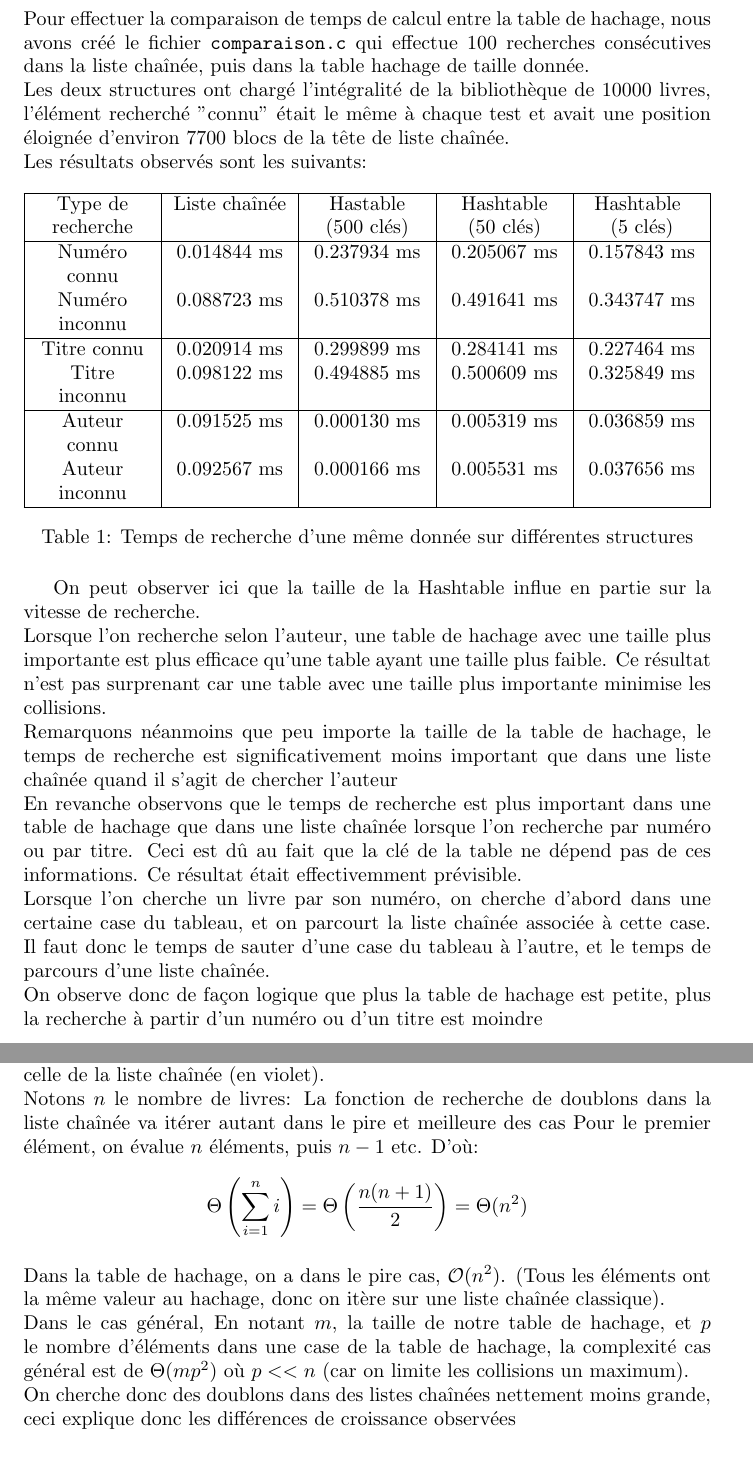
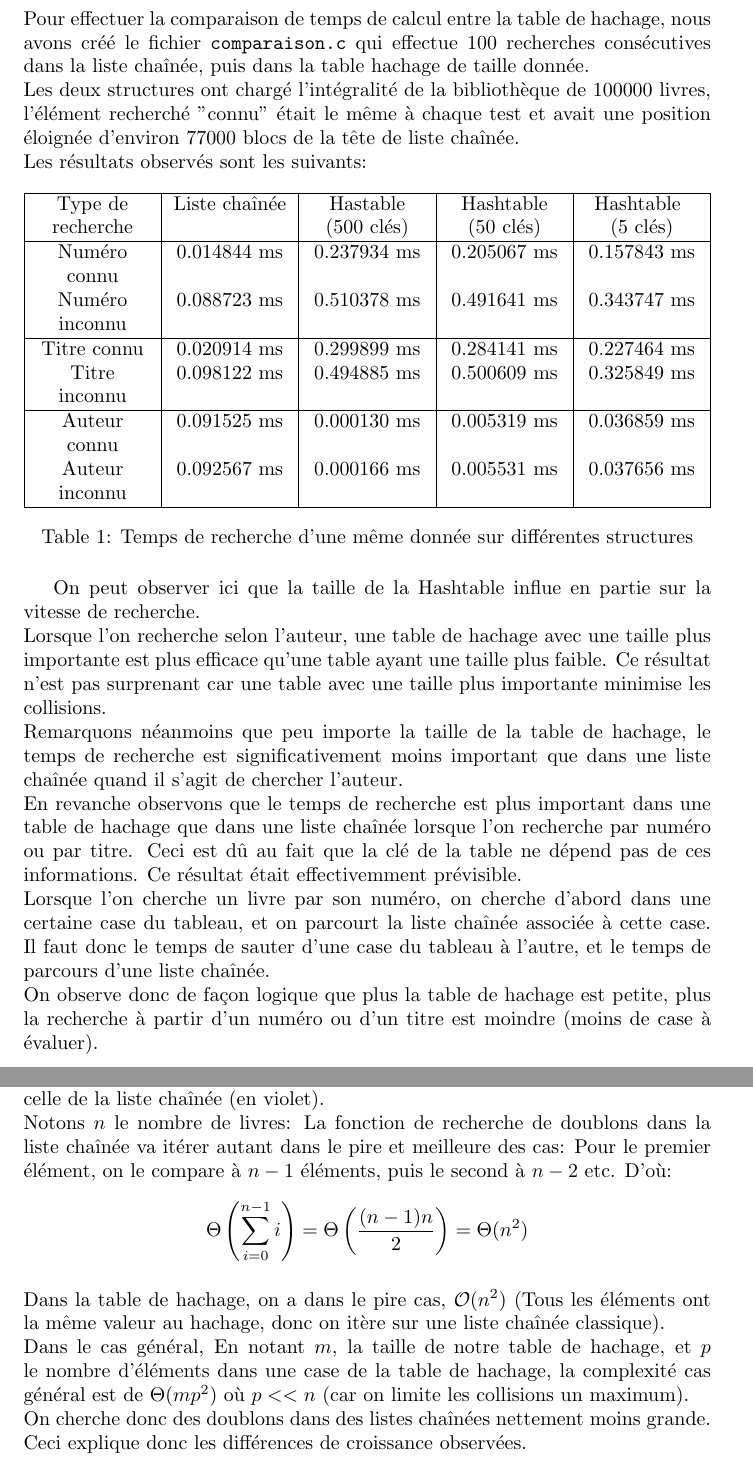
Before and after one commit to Daisy-Road/LU2IN006-Structures, a LaTeX document (TME3/CR.tex): two parts of pages 3 and 4 of 4, joined at a grey line, cut so that both start at the same text. Compiled offline with pdfLaTeX.

Commit message:
improved CR

```diff
--- a/TME3/CR.tex
+++ b/TME3/CR.tex
@@ -70,9 +70,9 @@
     le fichier \texttt{comparaison.c} qui effectue 100 recherches consécutives
     dans la liste chaînée, puis dans la table hachage de taille donnée.
     \newline
-    Les deux structures ont chargé l'intégralité de la bibliothèque de 10000 livres,
+    Les deux structures ont chargé l'intégralité de la bibliothèque de 100000 livres,
     l'élément recherché "connu" était le même à chaque test et avait une position éloignée
-    d'environ 7700 blocs de la tête de liste chaînée.
+    d'environ 77000 blocs de la tête de liste chaînée.
     \newline
     Les résultats observés sont les suivants:
 
@@ -103,7 +103,7 @@
     car une table avec une taille plus importante minimise les collisions.
     \newline
     Remarquons néanmoins que peu importe la taille de la table de hachage, le temps de recherche
-    est significativement moins important que dans une liste chaînée quand il s'agit de chercher l'auteur
+    est significativement moins important que dans une liste chaînée quand il s'agit de chercher l'auteur.
     \newline
     En revanche observons que le temps de recherche est plus important dans une table de hachage que
     dans une liste chaînée lorsque l'on recherche par numéro ou par titre. Ceci est dû au fait que la
@@ -114,7 +114,7 @@
     du tableau à l'autre, et le temps de parcours d'une liste chaînée.
     \newline
     On observe donc de façon logique que plus la table de hachage est petite, plus la recherche à partir
-    d'un numéro ou d'un titre est moindre
+    d'un numéro ou d'un titre est moindre (moins de case à évaluer).
 
     \newpage
     \section{Question 3.3 et 3.4}
@@ -148,20 +148,21 @@
     celle de la liste chaînée (en violet).
     \newline
     Notons $n$ le nombre de livres: La fonction
-    de recherche de doublons dans la liste chaînée va itérer autant dans le pire et meilleure des cas
-    Pour le premier élément, on évalue $n$ éléments, puis $n-1$ etc.
+    de recherche de doublons dans la liste chaînée va itérer autant dans le pire et meilleure des cas:
+    Pour le premier élément, on le compare à $n-1$ éléments, puis le second à $n-2$ etc.
     D'où:
-    $$ \Theta\left(\sum^n_{i=1} i\right)  = \Theta\left(\frac{n(n+1)}{2}\right) = \Theta(n^2)$$
+    $$ \Theta\left(\sum^{n-1}_{i=0} i\right)  = \Theta\left(\frac{(n-1)n}{2}\right) = \Theta(n^2)$$
     \newline
-    Dans la table de hachage, on a dans le pire cas, $\mathcal O(n^2)$. (Tous les éléments ont la même valeur au hachage, donc on itère sur une liste chaînée classique).
+    Dans la table de hachage, on a dans le pire cas, $\mathcal O(n^2)$
+    (Tous les éléments ont la même valeur au hachage, donc on itère sur une liste chaînée classique).
     \newline
     Dans le cas général,
     En notant $m$, la taille de notre table de hachage, et $p$ le nombre d'éléments dans une
     case de la table de hachage,
     la complexité cas général est de $\Theta(mp^2)$ où $p << n$ (car on limite les collisions un maximum).
     \newline
-    On cherche donc des doublons dans des listes chaînées nettement moins grande,
-    ceci explique donc les différences de croissance observées
+    On cherche donc des doublons dans des listes chaînées nettement moins grande.
+    Ceci explique donc les différences de croissance observées.
 
 
 \end{document}
```
Also changed, not shown: TME3/CR.tex (10 more changed lines).
